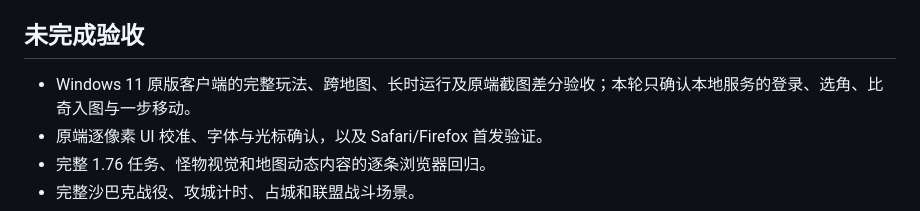
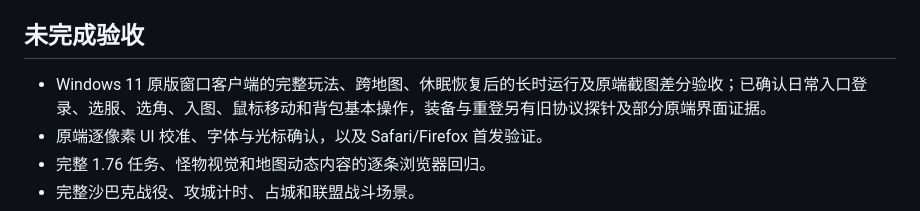
Before and after one commit to leiniaozl229/mir2, a Markdown page: docs/implementation-status.md, the part around the change. GitHub-like rendering.

```diff
--- a/docs/implementation-status.md
+++ b/docs/implementation-status.md
@@ -42,7 +42,7 @@
 
 ## 未完成验收
 
-- Windows 11 原版客户端的完整玩法、跨地图、长时运行及原端截图差分验收；本轮只确认本地服务的登录、选角、比奇入图与一步移动。
+- Windows 11 原版窗口客户端的完整玩法、跨地图、休眠恢复后的长时运行及原端截图差分验收；已确认日常入口登录、选服、选角、入图、鼠标移动和背包基本操作，装备与重登另有旧协议探针及部分原端界面证据。
 - 原端逐像素 UI 校准、字体与光标确认，以及 Safari/Firefox 首发验证。
 - 完整 1.76 任务、怪物视觉和地图动态内容的逐条浏览器回归。
 - 完整沙巴克战役、攻城计时、占城和联盟战斗场景。
```
Also changed, not shown: README.md (+1 -1 lines), docs/delivery.md (+1 -1 lines).
